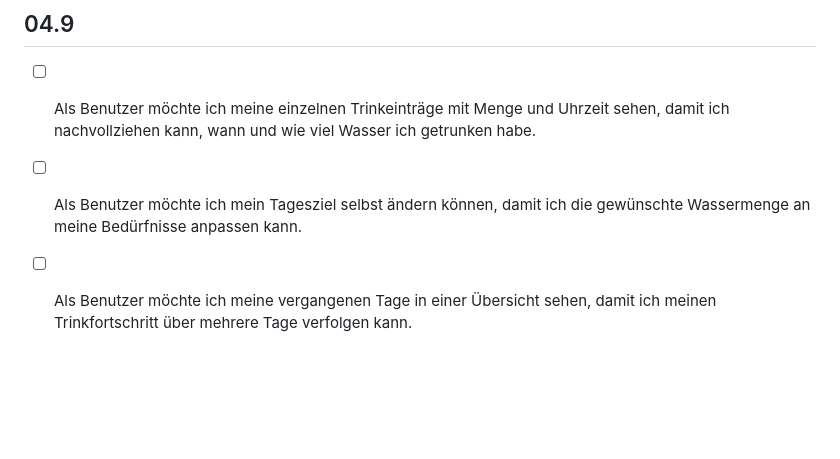
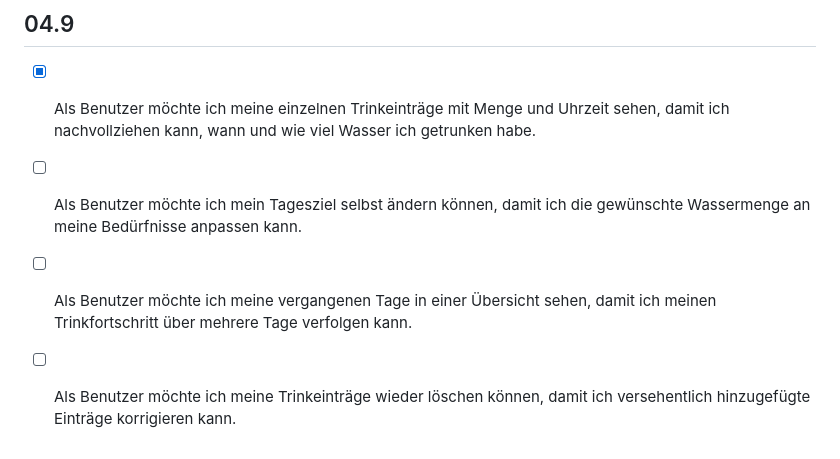
Before and after one commit to Minion202/LernPeriode-11, a Markdown page: README.md, the part around the change. Drawn GitHub-style; blank space fills up the shorter version.

```diff
--- a/README.md
+++ b/README.md
@@ -44,6 +44,7 @@ Heute habe ich das Design meiner Water-Tracker-App weiterentwickelt. Ich habe de
 
 ## 04.9
 
-- [ ] Als Benutzer möchte ich meine einzelnen Trinkeinträge mit Menge und Uhrzeit sehen, damit ich nachvollziehen kann, wann und wie viel Wasser ich getrunken habe.
+- [x] Als Benutzer möchte ich meine einzelnen Trinkeinträge mit Menge und Uhrzeit sehen, damit ich nachvollziehen kann, wann und wie viel Wasser ich getrunken habe.
 - [ ] Als Benutzer möchte ich mein Tagesziel selbst ändern können, damit ich die gewünschte Wassermenge an meine Bedürfnisse anpassen kann.
 - [ ] Als Benutzer möchte ich meine vergangenen Tage in einer Übersicht sehen, damit ich meinen Trinkfortschritt über mehrere Tage verfolgen kann.
+- [ ] Als Benutzer möchte ich meine Trinkeinträge wieder löschen können, damit ich versehentlich hinzugefügte Einträge korrigieren kann.
```
